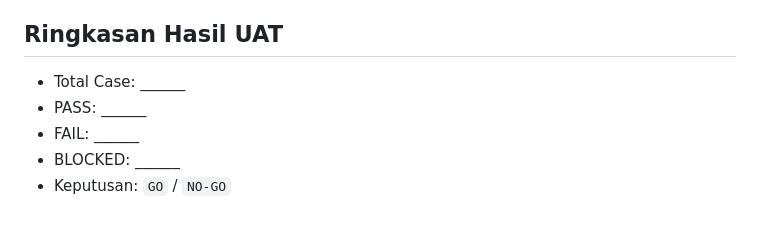
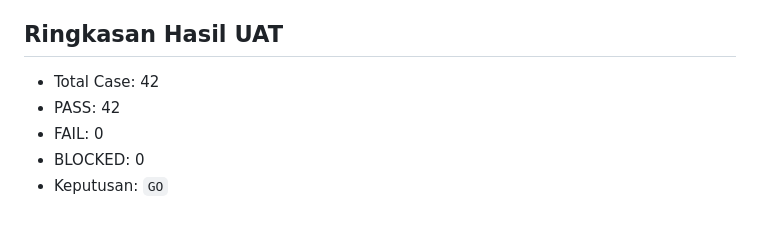
Before and after one commit to Nuno-Hadianto/QurbanApp, a Markdown page: docs/UAT_CHECKLIST.md, the part around the change. Rendered like a GitHub page.

```diff
--- a/docs/UAT_CHECKLIST.md
+++ b/docs/UAT_CHECKLIST.md
@@ -101,8 +101,8 @@ Status: `PASS` | `FAIL` | `BLOCKED`
 - Installer dapat dipasang dan dibuka di minimal 1 mesin uji.
 
 ## Ringkasan Hasil UAT
-- Total Case: ______
-- PASS: ______
-- FAIL: ______
-- BLOCKED: ______
-- Keputusan: `GO` / `NO-GO`
+- Total Case: 42
+- PASS: 42
+- FAIL: 0
+- BLOCKED: 0
+- Keputusan: `GO`
```
Also changed, not shown: CHANGELOG.md (added, +40 -0 lines), docs/RELEASE_v1.0.0.md (added, +30 -0 lines).
